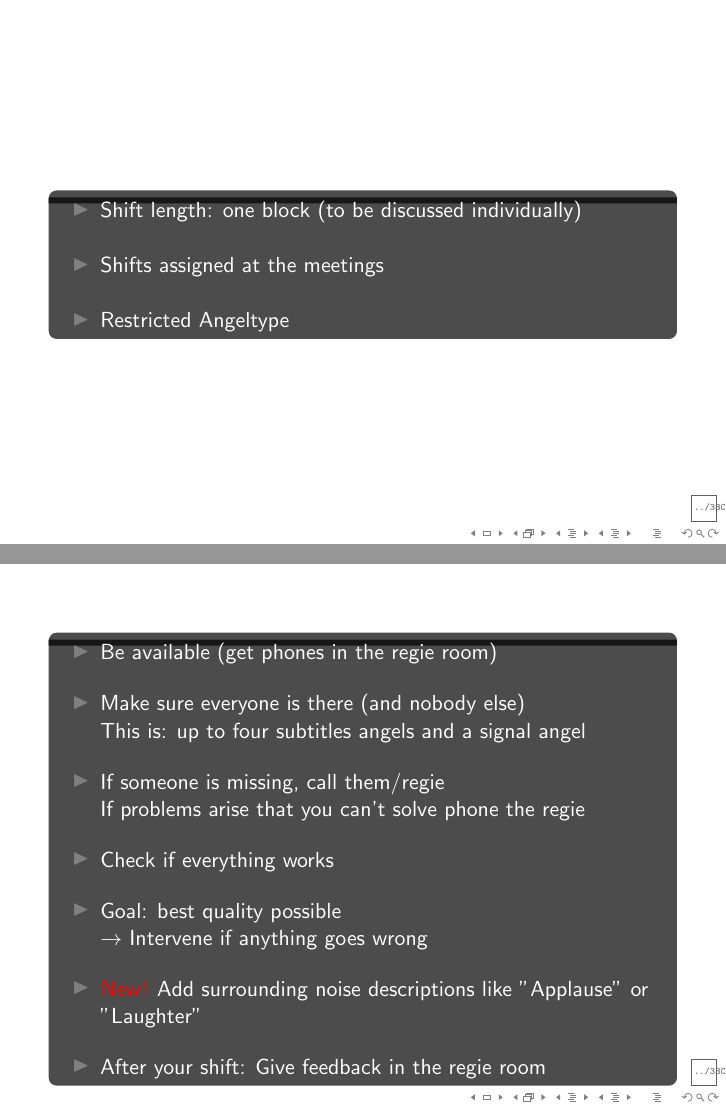
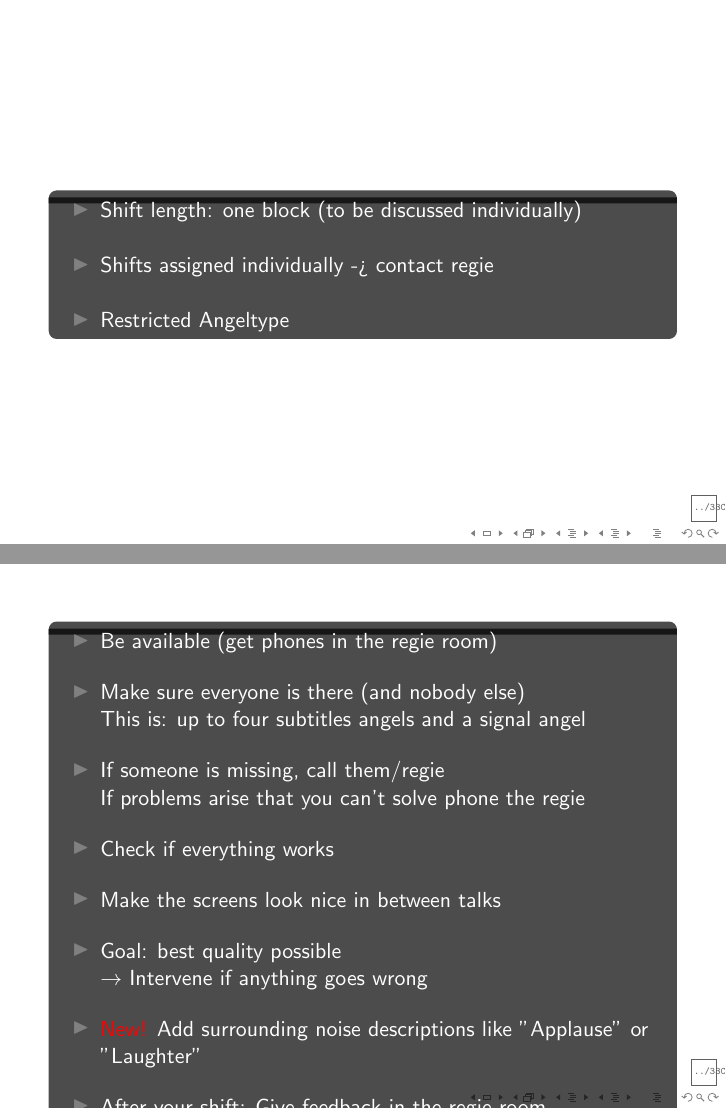
Before and after one commit to c3subtitles/information_material, LaTeX slides (susi_praesi.tex): pages 5 and 14 of 14 before the commit and pages 5 and 15 of 15 after it, joined at a grey line. Compiled offline with pdfLaTeX.

Commit message:
changes after the first meeting: susi changed to coordinator in angel slides, shift assignment changed in coordinator slides, make screens look nice added in coordinator slides

```diff
--- a/susi_praesi.tex
+++ b/susi_praesi.tex
@@ -29,7 +29,7 @@
 \begin{itemize}\itemsep 14pt
 \item{Shift length: one block (to be discussed individually)}
 \pause
-\item{Shifts assigned at the meetings}
+\item{Shifts assigned individually -> contact regie}
 \pause
 \item{Restricted Angeltype}
 \end{itemize}
@@ -50,6 +50,8 @@ If problems arise that you can't solve phone the regie}
 \pause
 \item{Check if everything works}
 \pause
+\item{Make the screens look nice in between talks}
+\pause
 \item{Goal: best quality possible\\
 \pause
 $\rightarrow$ Intervene if anything goes wrong}
```
Also changed, not shown: subtitles_praesi.tex (+2 -2 lines).
